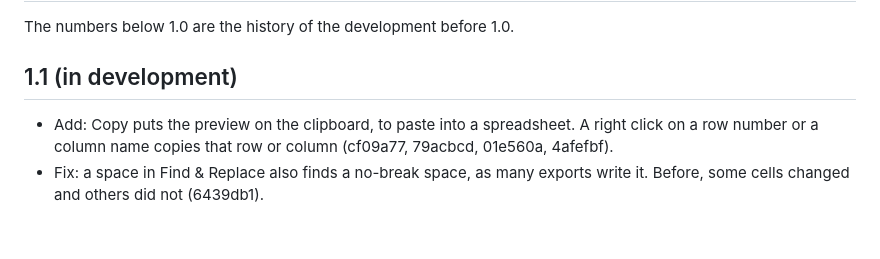
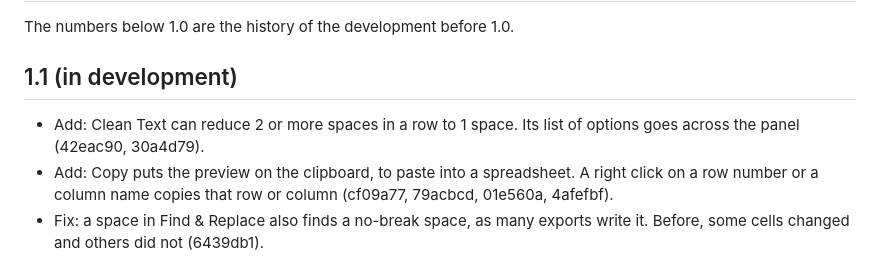
Before and after one commit to ethanpil/delimiter-lab, a Markdown page: CHANGELOG.md, the part around the change. Drawn GitHub-style; blank space fills up the shorter version.

Commit message:
Write down the new option of Clean Text
Co-Authored-By: Claude Opus 5 <noreply@anthropic.com>

```diff
--- a/CHANGELOG.md
+++ b/CHANGELOG.md
@@ -4,6 +4,7 @@ The numbers below 1.0 are the history of the development before 1.0.
 
 ## 1.1 (in development)
 
+- Add: Clean Text can reduce 2 or more spaces in a row to 1 space. Its list of options goes across the panel (42eac90, 30a4d79).
 - Add: Copy puts the preview on the clipboard, to paste into a spreadsheet. A right click on a row number or a column name copies that row or column (cf09a77, 79acbcd, 01e560a, 4afefbf).
 - Fix: a space in Find & Replace also finds a no-break space, as many exports write it. Before, some cells changed and others did not (6439db1).
 - Change: "First row holds the column names" is now "Top row holds the column names", after "Skip rows at the top". The names come from the first row after the skipped rows, as before (ca51658).
```
